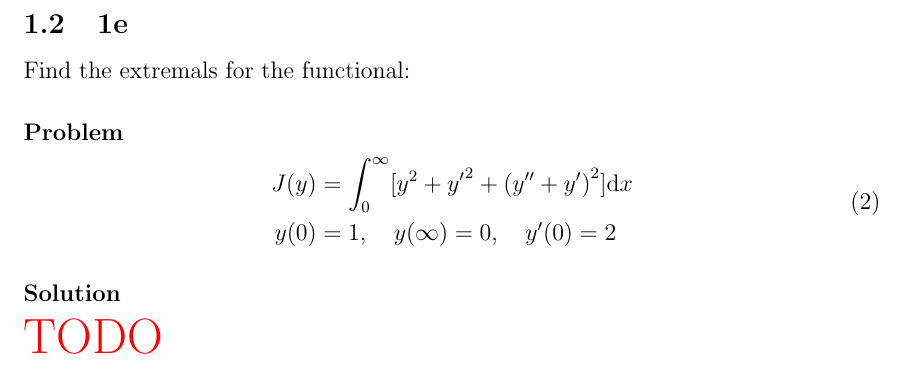
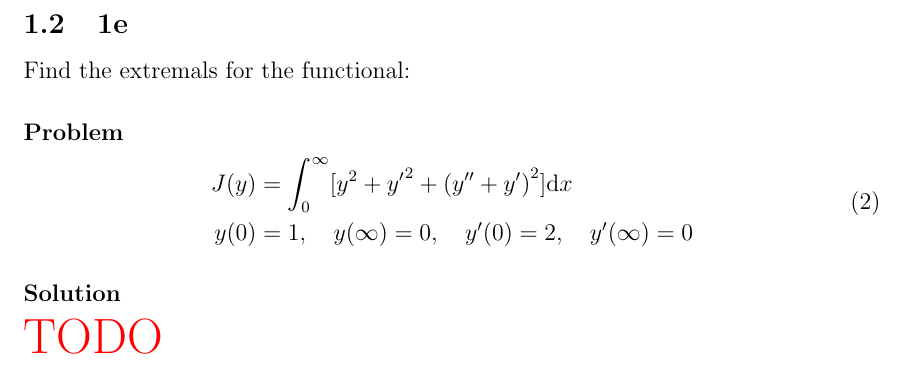
Before and after one commit to hershal/m374m, a LaTeX problem sheet (homeworks/hw12/hw12.tex): part of page 4 of 7, cut so that both start at the same text. Compiled offline with pdfLaTeX; a LaTeX package or settings file that is missing is left out.

Commit message:
hw12/4.4.1e: updated initial conditions

```diff
--- a/homeworks/hw12/hw12.tex
+++ b/homeworks/hw12/hw12.tex
@@ -49,7 +49,7 @@ Find the extremals for the functional:
   \label{eq:4.4.1e-problem}
   \begin{aligned}
     J(y) &= \int_0^{\infty} [y^2 + {y'}^2 + {(y''+y')}^2]\dd{x} \\
-    y(0) &= 1,\quad y(\infty) = 0, \quad y'(0) = 2 \\
+    y(0) &= 1,\quad y(\infty) = 0, \quad y'(0) = 2, \quad y'(\infty) = 0 \\
   \end{aligned}
 \end{equation}
 \subsubsection*{Solution}
```
